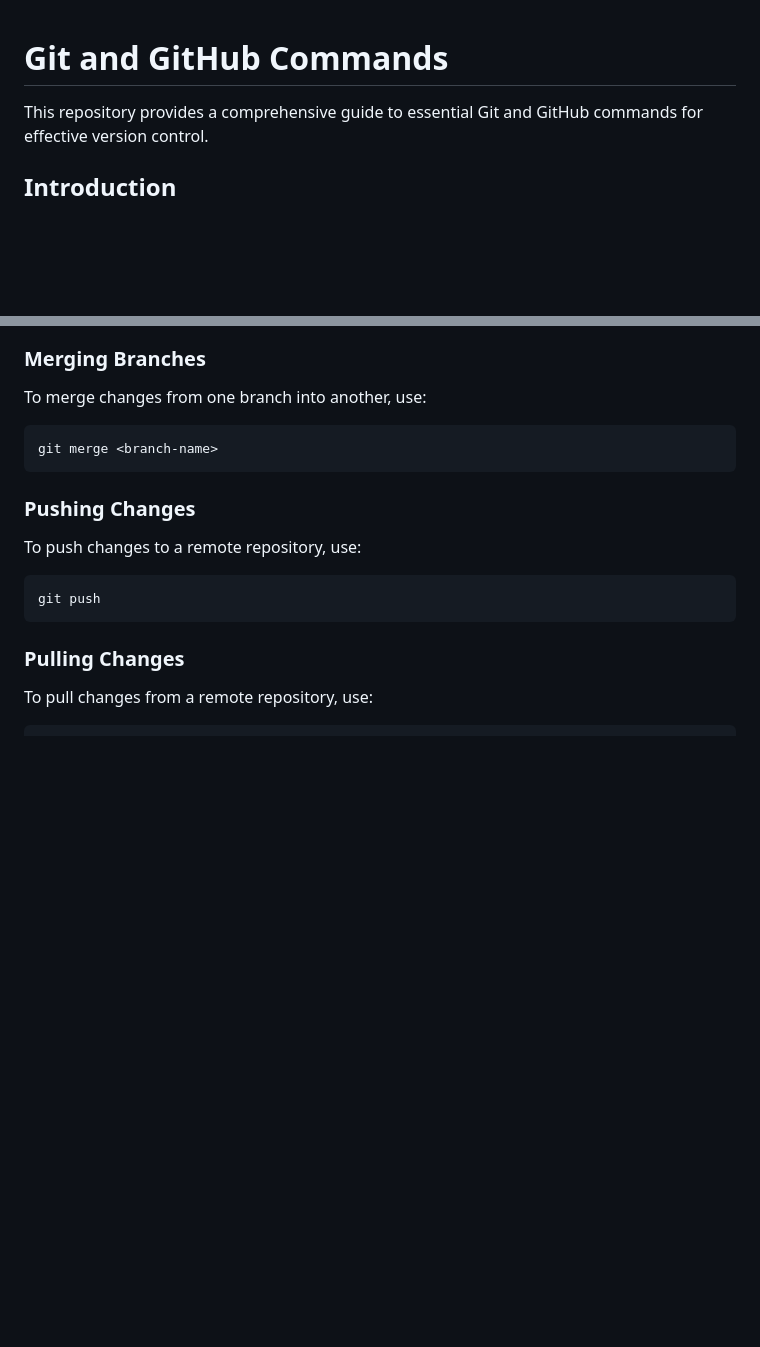
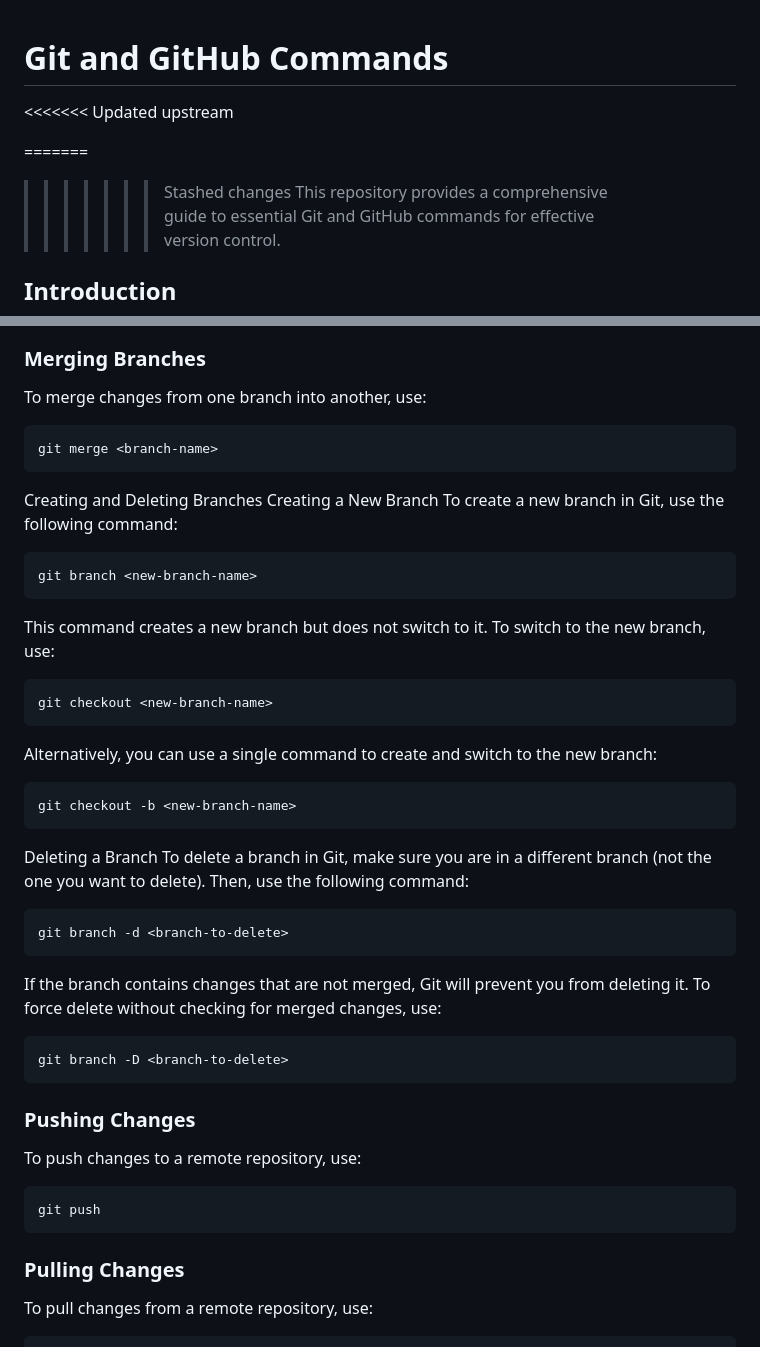
Before and after one commit to Mmustafa-772002/GIt-and-Github, a Markdown page: README.md, 2 parts joined by grey strips. GitHub-like rendering; blank space fills up the shorter version.

````diff
--- a/README.md
+++ b/README.md
@@ -1,6 +1,9 @@
 # Git and GitHub Commands
 
+<<<<<<< Updated upstream
 
+=======
+>>>>>>> Stashed changes
 This repository provides a comprehensive guide to essential Git and GitHub commands for effective version control.
 
 ## Introduction
@@ -102,7 +105,35 @@ To merge changes from one branch into another, use:
 ```bash
 git merge <branch-name>
 ```
+Creating and Deleting Branches
+Creating a New Branch
+To create a new branch in Git, use the following command:
 
+```
+git branch <new-branch-name>
+```
+
+This command creates a new branch but does not switch to it. To switch to the new branch, use:
+
+```
+git checkout <new-branch-name>
+```
+Alternatively, you can use a single command to create and switch to the new branch:
+
+
+```
+git checkout -b <new-branch-name>
+```
+Deleting a Branch
+To delete a branch in Git, make sure you are in a different branch (not the one you want to delete). Then, use the following command:
+
+```
+git branch -d <branch-to-delete>
+```
+If the branch contains changes that are not merged, Git will prevent you from deleting it. To force delete without checking for merged changes, use:
+```
+git branch -D <branch-to-delete>
+```
 ### Pushing Changes
 
 To push changes to a remote repository, use:
````
